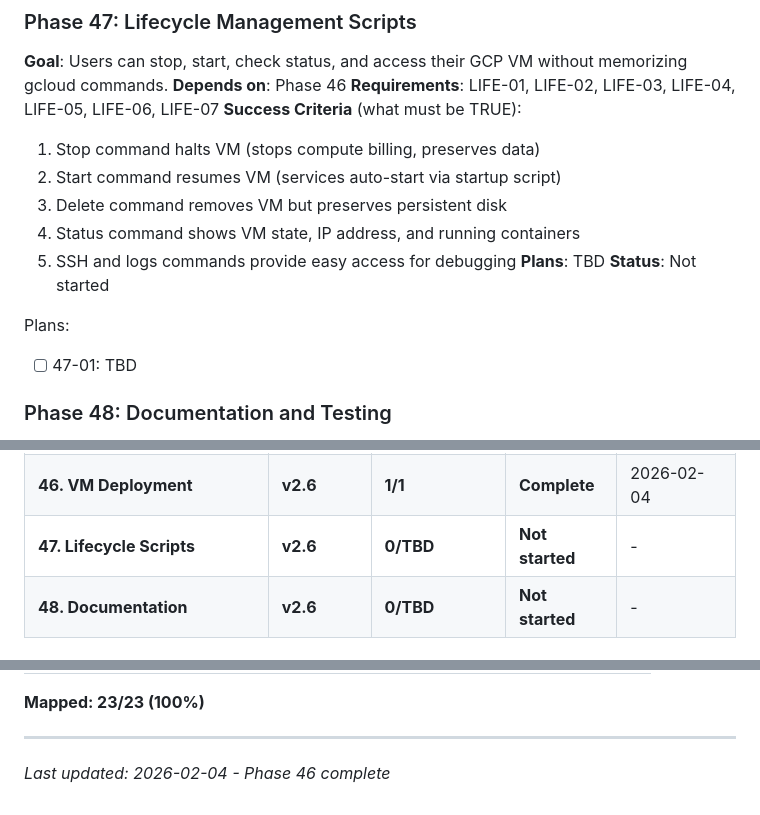
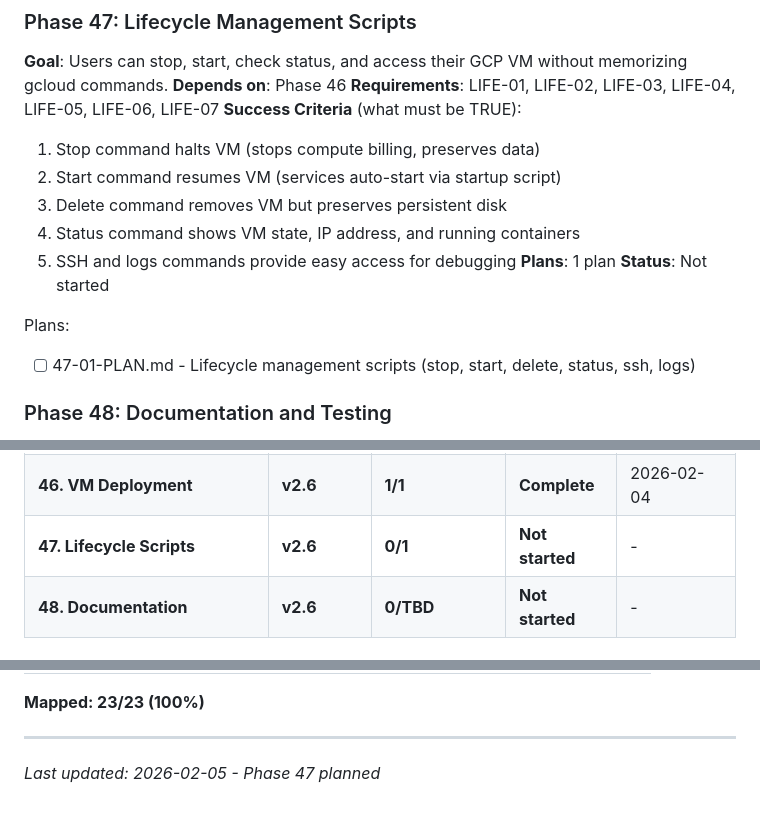
Before and after one commit to steinbeck/qm-nmr-calc, a Markdown page: .planning/ROADMAP.md, 3 parts joined by grey strips. Rendered like a GitHub page.

Commit message:
docs(47): create phase plan for lifecycle management scripts
Phase 47: Lifecycle Management Scripts
- 1 plan in 1 wave
- Creates 6 scripts: stop, start, delete, status, ssh, logs
- Satisfies LIFE-01 through LIFE-07 requirements
- Ready for execution

Co-Authored-By: Claude Opus 4.5 <noreply@anthropic.com>

```diff
--- a/.planning/ROADMAP.md
+++ b/.planning/ROADMAP.md
@@ -341,11 +341,11 @@ Plans:
   3. Delete command removes VM but preserves persistent disk
   4. Status command shows VM state, IP address, and running containers
   5. SSH and logs commands provide easy access for debugging
-**Plans**: TBD
+**Plans**: 1 plan
 **Status**: Not started
 
 Plans:
-- [ ] 47-01: TBD
+- [ ] 47-01-PLAN.md - Lifecycle management scripts (stop, start, delete, status, ssh, logs)
 
 ### Phase 48: Documentation and Testing
 **Goal**: Users can deploy to GCP with clear guidance on prerequisites, costs, and limitations.
@@ -418,7 +418,7 @@ Phases execute in numeric order: 45 -> 46 -> 47 -> 48
 | 44. Documentation | v2.5 | 1/1 | Complete | 2026-02-04 |
 | **45. GCP Infrastructure** | **v2.6** | **1/1** | **Complete** | 2026-02-04 |
 | **46. VM Deployment** | **v2.6** | **1/1** | **Complete** | 2026-02-04 |
-| **47. Lifecycle Scripts** | **v2.6** | **0/TBD** | **Not started** | - |
+| **47. Lifecycle Scripts** | **v2.6** | **0/1** | **Not started** | - |
 | **48. Documentation** | **v2.6** | **0/TBD** | **Not started** | - |
 
 ## Coverage (v2.6)
@@ -454,4 +454,4 @@ Phases execute in numeric order: 45 -> 46 -> 47 -> 48
 **Mapped: 23/23 (100%)**
 
 ---
-*Last updated: 2026-02-04 - Phase 46 complete*
+*Last updated: 2026-02-05 - Phase 47 planned*
```
Also changed, not shown: 1 other file.
